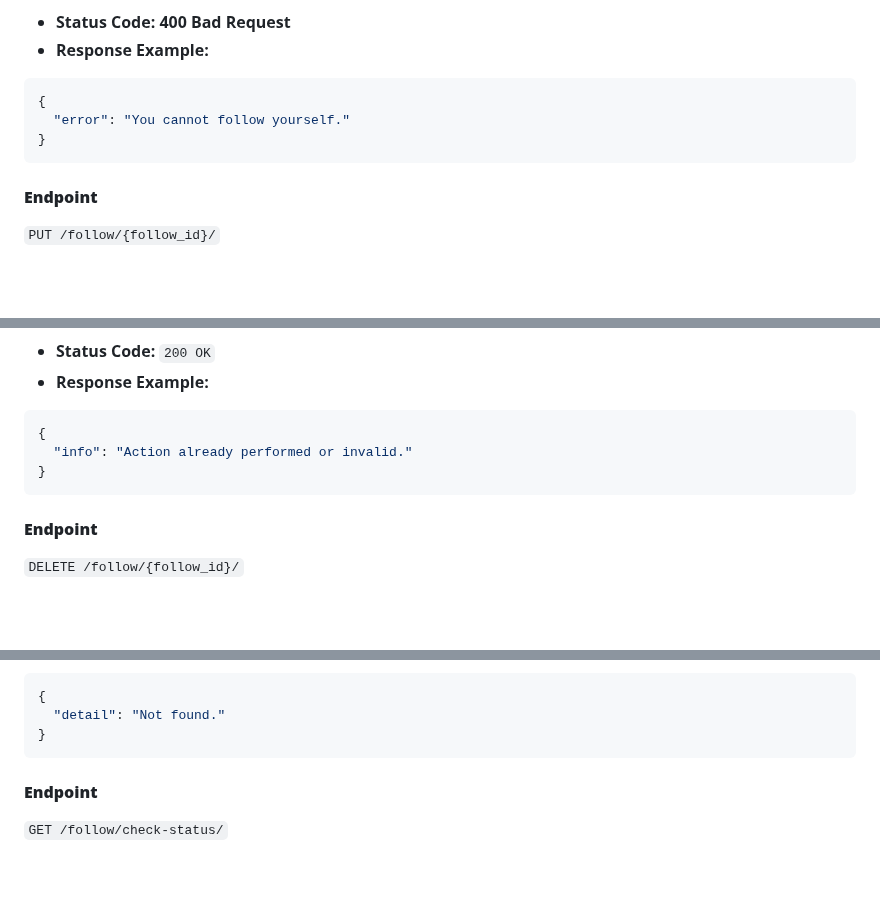
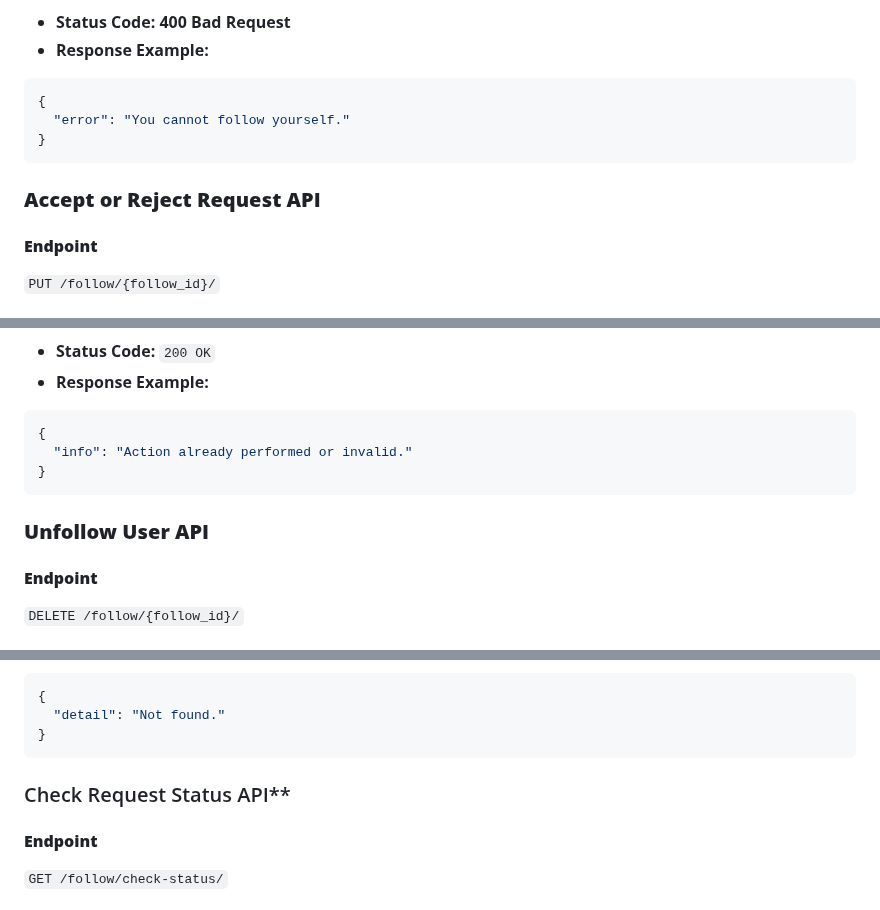
Before and after one commit to NecroticFactor/Web-Development, a Markdown page: Social Network/API Documentation.md, 3 parts joined by grey strips. Rendered like a GitHub page; blank space fills up the shorter version.

````diff
--- a/Social Network/API Documentation.md
+++ b/Social Network/API Documentation.md
@@ -1394,6 +1394,8 @@ Creates a follow request for a user. If the followed user’s account is public,
 }
 ```
 
+### **Accept or Reject Request API**
+
 #### **Endpoint**
 
 `PUT /follow/{follow_id}/`
@@ -1456,6 +1458,8 @@ Handles follow actions (approve or reject follow requests).
 }
 ```
 
+### **Unfollow User API**
+
 #### **Endpoint**
 
 `DELETE /follow/{follow_id}/`
@@ -1499,6 +1503,8 @@ Unfollows a user by deleting the follow relationship.
   "detail": "Not found."
 }
 ```
+
+### Check Request Status API\*\*
 
 #### **Endpoint**
 
````
Also changed, not shown: other parts of Social Network/API Documentation.md (+4 -4 lines).
